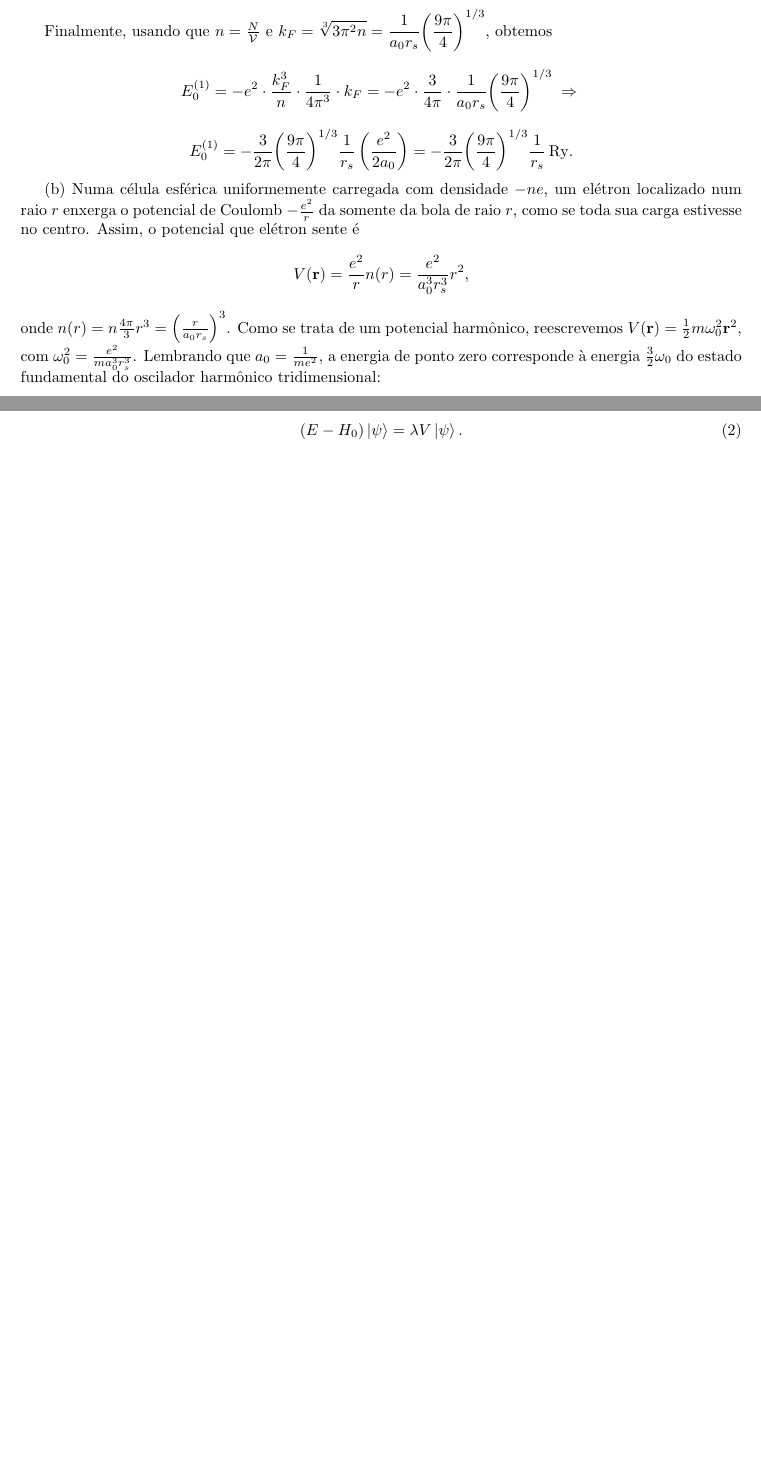
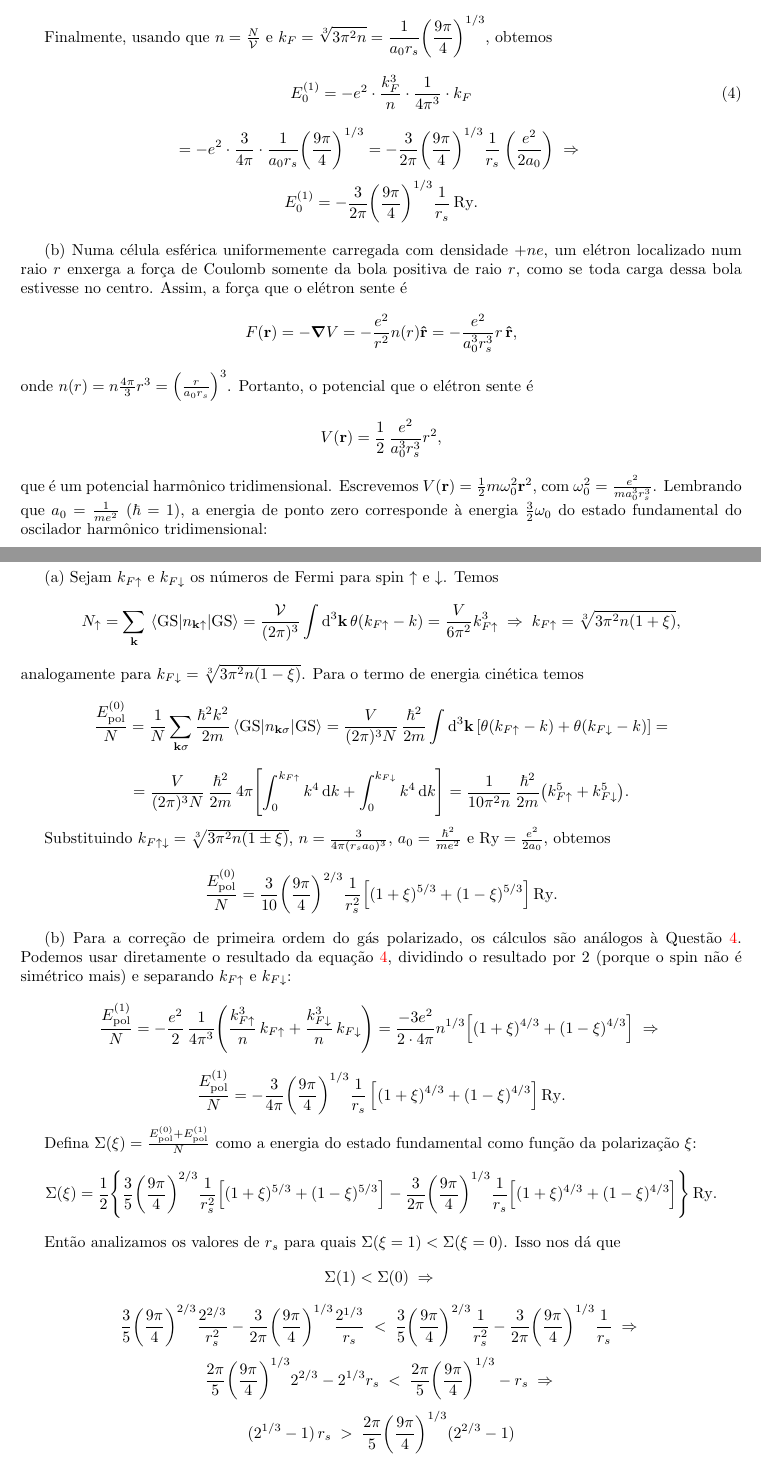
Before and after one commit to matmarqs/monitoria, a LaTeX document (condmat2/solucao_2.tex): two parts of pages 5 and 7 of 7 before the commit and two parts of pages 6 and 7 of 7 after it, joined at a grey line, cut so that both start at the same text, the shorter picture padded with empty space. Compiled offline with pdfLaTeX.

Commit message:
Quase terminando, falta so ajeitar a questao 1

```diff
--- a/condmat2/solucao_2.tex
+++ b/condmat2/solucao_2.tex
@@ -298,26 +318,33 @@ E_0^{(1)} = - \frac{2 \pi e^2}{N \mathcal{V}} \times 2 \times
 $$
 
 Finalmente, usando que $n = \frac{N}{\mathcal{V}}$ e $\displaystyle{ k_F = \sqrt[3]{3 \pi^2 n} = \frac{1}{a_0 r_s} \qty(\frac{9\pi}{4})^{1/3} }$, obtemos
-$$
+\begin{equation} \label{eq:1ord}
 E_0^{(1)} =
 - e^2 \cdot \frac{k_F^3}{n} \cdot
-\frac{1}{4 \pi^3} \cdot k_F =
-- e^2 \cdot
-\frac{3}{4 \pi} \cdot \frac{1}{a_0 r_s} \qty(\frac{9\pi}{4})^{1/3} \implies
+\frac{1}{4 \pi^3} \cdot k_F
+\end{equation}
+$$
+= - e^2 \cdot \frac{3}{4 \pi} \cdot \frac{1}{a_0 r_s} \qty(\frac{9\pi}{4})^{1/3}
+= - \frac{3}{2\pi} \qty(\frac{9\pi}{4})^{1/3} \frac{1}{r_s} \, \qty(\frac{e^2}{2a_0}) \implies
 $$
 $$
-E_0^{(1)} =
-- \frac{3}{2\pi} \qty(\frac{9\pi}{4})^{1/3} \frac{1}{r_s} \, \qty(\frac{e^2}{2a_0})
+E_0^{(1)}
 = - \frac{3}{2\pi} \qty(\frac{9\pi}{4})^{1/3} \frac{1}{r_s} \, \text{Ry}.
 $$
 
-(b) Numa célula esférica uniformemente carregada com densidade $- ne$, um elétron localizado num raio $r$ enxerga o potencial de Coulomb $-\frac{e^2}{r}$ da somente da bola de raio $r$, como se toda sua carga estivesse no centro. Assim, o potencial que elétron sente é
+\n
+
+(b) Numa célula esférica uniformemente carregada com densidade $+ne$, um elétron localizado num raio $r$ enxerga a força de Coulomb somente da bola positiva de raio $r$, como se toda carga dessa bola estivesse no centro. Assim, a força que o elétron sente é
 $$
-V(\r) = \frac{e^2}{r} n(r) = \frac{e^2}{a_0^3 r_s^3} r^2,
+F(\r) = -\grad{V} = - \frac{e^2}{r^2} n(r) \vu{r} = -\frac{e^2}{a_0^3 r_s^3} r \, \vu{r},
 $$
-onde $n(r) = n \frac{4 \pi}{3} r^3 = \qty(\frac{r}{a_0 r_s})^3$. Como se trata de um potencial harmônico, reescrevemos $V(\r) = \frac{1}{2} m \omega_0^2 \r^2$, com $\omega_0^2 = \frac{e^2}{m a_0^3 r_s^3}$. Lembrando que $a_0 = \frac{1}{m e^2}$, a energia de ponto zero corresponde à energia $\frac{3}{2} \omega_0$ do estado fundamental do oscilador harmônico tridimensional:
+onde $n(r) = n \frac{4 \pi}{3} r^3 = \qty(\frac{r}{a_0 r_s})^3$. Portanto, o potencial que o elétron sente é
 $$
-E = \frac{3}{2} \omega_0 =
+V(\r) = \frac{1}{2} \, \frac{e^2}{a_0^3 r_s^3} r^2,
+$$
+que é um potencial harmônico tridimensional. Escrevemos $V(\r) = \frac{1}{2} m \omega_0^2 \r^2$, com $\omega_0^2 = \frac{e^2}{m a_0^3 r_s^3}$. Lembrando que $a_0 = \frac{1}{m e^2}$ ($\hbar = 1$), a energia de ponto zero corresponde à energia $\frac{3}{2} \omega_0$ do estado fundamental do oscilador harmônico tridimensional:
+$$
+\frac{E_{\text{Wigner}}^{(1)}}{N} = \frac{3}{2} \omega_0 =
 \frac{3}{2} \, \frac{e}{\sqrt{m a_0^3}} \, \frac{1}{r_s^{3/2}} =
 \frac{3 e^2}{2 a_0} \, \frac{1}{r_s^{3/2}} = \frac{3}{r_s^{3/2}} \, \text{Ry}.
 $$
@@ -327,15 +354,73 @@ $$
 
 \section{Gás de elétrons polarizado}
 
-(a)
+(a) Sejam $k_{F \up}$ e $k_{F \down}$ os números de Fermi para spin $\up$ e $\down$. Temos
+$$
+N_{\up} = \sum_{\k} \ev{n_{\k \up}}{\text{GS}} =
+\frac{\mathcal{V}}{(2\pi)^3} \int \dd[3]{\k} \theta(k_{F\up} - k) = \frac{V}{6 \pi^2} k_{F\up}^3 \implies
+k_{F\up} = \sqrt[3]{3 \pi^2 n (1 + \xi)},
+$$
+analogamente para $k_{F\down} = \sqrt[3]{3 \pi^2 n (1 - \xi)}$. Para o termo de energia cinética temos
+$$
+\frac{E_{\text{pol}}^{(0)}}{N} = \frac{1}{N} \sum_{\k \s} \frac{\hbar^2 k^2}{2m} \ev{n_{\k\s}}{\text{GS}} =
+\frac{V}{(2 \pi)^3 N} \, \frac{\hbar^2}{2m} \int \dd[3]{\k} \qty[ \theta(k_{F\up} - k) + \theta(k_{F\down} - k) ] =
+$$
+$$
+= \frac{V}{(2 \pi)^3 N} \, \frac{\hbar^2}{2m} \, 4 \pi \qty[\int_0^{k_{F\up}} k^4 \dd{k} + \int_0^{k_{F\down}} k^4 \dd{k}]
+= \frac{1}{10 \pi^2 n} \, \frac{\hbar^2}{2m} \qty(k_{F\up}^5 + k_{F\down}^5).
+$$
+
+Substituindo $k_{F\up\down} = \sqrt[3]{3 \pi^2 n (1 \pm \xi)}$, $n = \frac{3}{4\pi (r_s a_0)^3}$, $a_0 = \frac{\hbar^2}{m e^2}$ e $\text{Ry} = \frac{e^2}{2a_0}$, obtemos
+$$
+\frac{E_{\text{pol}}^{(0)}}{N} = \frac{3}{10} \qty(\frac{9\pi}{4})^{2/3} \frac{1}{r_s^2}
+\qty[(1+\xi)^{5/3} + (1-\xi)^{5/3}] \, \text{Ry}.
+$$
+
+(b) Para a correção de primeira ordem do gás polarizado, os cálculos são análogos à Questão \ref{sec:pert}. Podemos usar diretamente o resultado da equação \ref{eq:1ord}, dividindo o resultado por $2$ (porque o spin não é simétrico mais) e separando $k_{F\up}$ e $k_{F\down}$:
+$$
+\frac{E_{\text{pol}}^{(1)}}{N} =
+- \frac{e^2}{2} \, \frac{1}{4\pi^3} \qty(\frac{k_{F\up}^3}{n} \, k_{F\up} + \frac{k_{F\down}^3}{n} \, k_{F\down}) =
+\frac{-3e^2}{2 \cdot 4\pi} n^{1/3} \qty[(1+\xi)^{4/3} + (1-\xi)^{4/3}] \implies
+$$
+$$
+\frac{E_{\text{pol}}^{(1)}}{N} =
+- \frac{3}{4\pi} \qty(\frac{9\pi}{4})^{1/3} \frac{1}{r_s} \, \qty[(1+\xi)^{4/3} + (1-\xi)^{4/3}] \, \text{Ry}.
+$$
+
+Defina $\Sigma(\xi) = \frac{E_{\text{pol}}^{(0)} + E_{\text{pol}}^{(1)}}{N}$ como a energia do estado fundamental como função da polarização $\xi$:
+$$
+\Sigma(\xi) =
+\frac{1}{2} \qty{ \frac{3}{5} \qty(\frac{9\pi}{4})^{2/3} \frac{1}{r_s^2}
+\qty[(1+\xi)^{5/3} + (1-\xi)^{5/3}]
+- \frac{3}{2\pi} \qty(\frac{9\pi}{4})^{1/3} \frac{1}{r_s} \qty[(1+\xi)^{4/3} + (1-\xi)^{4/3}]
+} \, \text{Ry}.
+$$
+
+Então analizamos os valores de $r_s$ para quais $\Sigma(\xi = 1) < \Sigma(\xi = 0)$. Isso nos dá que
+$$
+\Sigma(1) < \Sigma(0) \implies
+$$
+$$
+\frac{3}{5} \qty(\frac{9\pi}{4})^{2/3} \frac{2^{2/3}}{r_s^2}
+- \frac{3}{2\pi} \qty(\frac{9\pi}{4})^{1/3} \frac{2^{1/3}}{r_s} \; < \;
+\frac{3}{5} \qty(\frac{9\pi}{4})^{2/3} \frac{1}{r_s^2}
+- \frac{3}{2\pi} \qty(\frac{9\pi}{4})^{1/3} \frac{1}{r_s} \implies
+$$
+$$
+\frac{2\pi}{5} \qty(\frac{9\pi}{4})^{1/3} 2^{2/3} - 2^{1/3} r_s \; < \;
+\frac{2\pi}{5} \qty(\frac{9\pi}{4})^{1/3} - r_s \implies
+$$
+$$
+(2^{1/3} - 1) \, r_s \; > \; \frac{2\pi}{5} \qty(\frac{9\pi}{4})^{1/3} (2^{2/3} - 1)
+$$
+$$
+r_s \; > \; \qty(\frac{2\pi}{5}) \qty(\frac{9\pi}{4})^{1/3} (2^{1/3} + 1) = 5.45.
+$$
+
+O resultado acima indica que, para valores de $r_s$ altos o suficiente (a saber da ordem de $5.45$), o estado fundamental do sistema é \textbf{ferromagnético}, já que a energia desse estado é menor do que a energia do estado não-polarizado.
 
 
 
 \pagebreak
 
-\begin{equation} \label{eq:pertub}
-(E - H_0) \ket{\psi} = \lambda V \ket{\psi}.
-\end{equation}
-
-
 \end{document}
```
Also changed, not shown: condmat2/solucao_2.tex (86 more changed lines).
